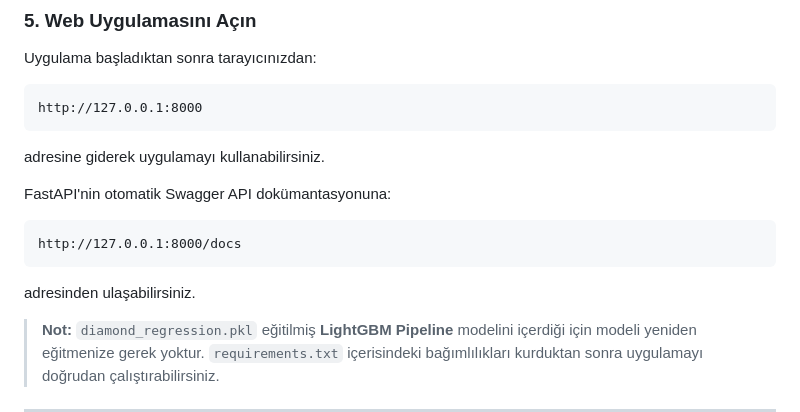
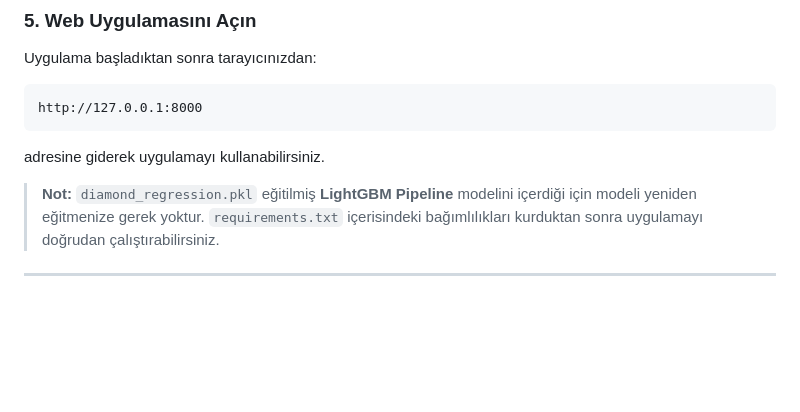
Before and after one commit to TolgaTopaloglu/Diamond_Price_Predictor, a Markdown page: README.md, the part around the change. GitHub-like rendering; blank space fills up the shorter version.

Commit message:
Update README to remove Swagger documentation section
Removed Swagger API documentation link from README.

```diff
--- a/README.md
+++ b/README.md
@@ -208,13 +208,6 @@ http://127.0.0.1:8000
 
 adresine giderek uygulamayı kullanabilirsiniz.
 
-FastAPI'nin otomatik Swagger API dokümantasyonuna:
-
-~~~text
-http://127.0.0.1:8000/docs
-~~~
-
-adresinden ulaşabilirsiniz.
 
 > **Not:** `diamond_regression.pkl` eğitilmiş **LightGBM Pipeline** modelini içerdiği için modeli yeniden eğitmenize gerek yoktur. `requirements.txt` içerisindeki bağımlılıkları kurduktan sonra uygulamayı doğrudan çalıştırabilirsiniz.
 
```
